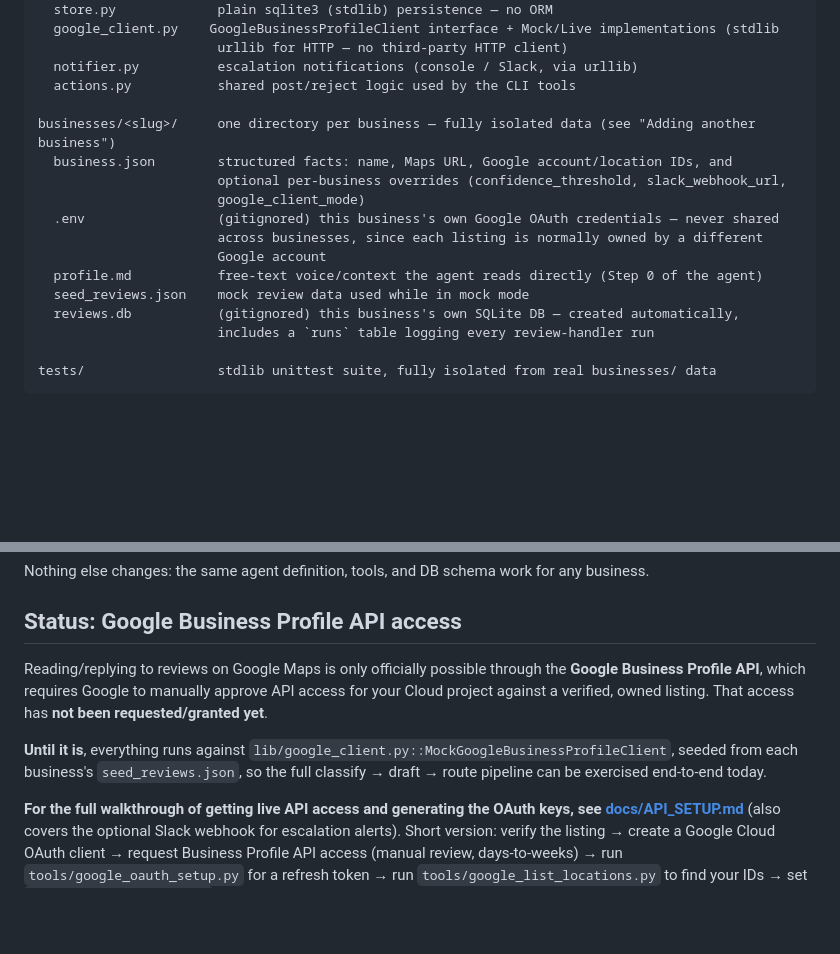
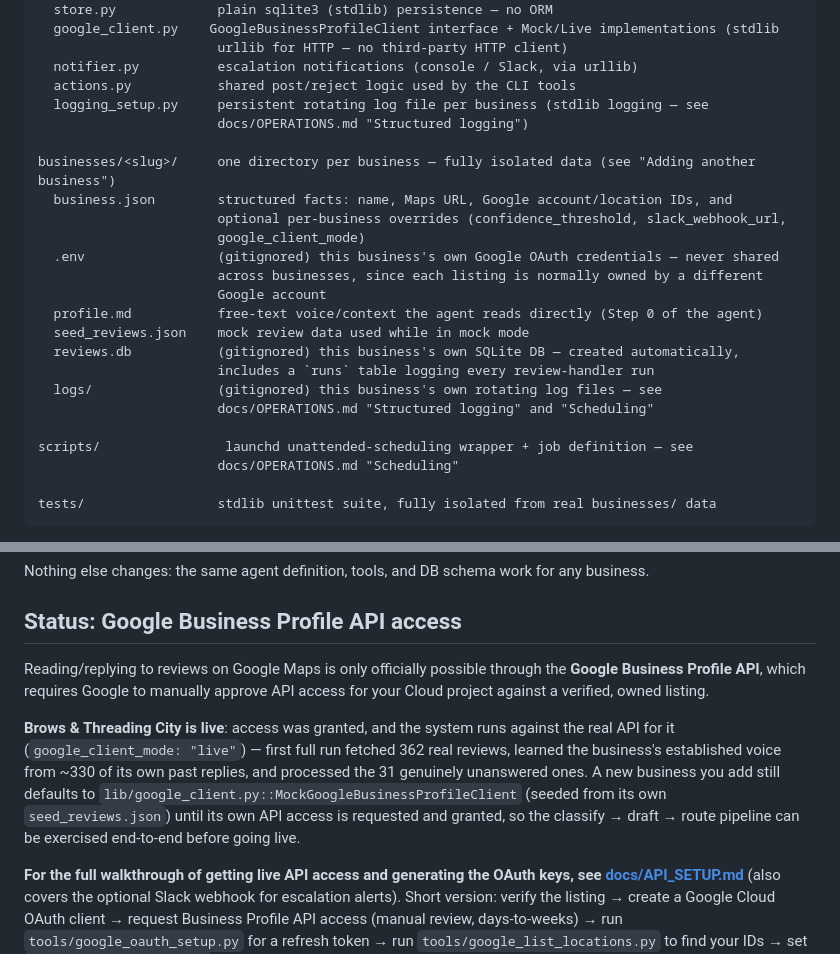
Before and after one commit to regmi-santosh/review-management, a Markdown page: README.md, 2 parts joined by grey strips. Drawn GitHub-style; blank space fills up the shorter version.

Commit message:
Fix stale docs: README file tree missing logging_setup.py/logs/scripts, outdated live-API status, and a Telegram mention that doesn't exist in this codebase
README's "Status" section still said Google API access hadn't been
granted, though the go-live commit (8e7f7d4) shipped hours earlier in
this same session - Brows & Threading City has been running against the
real API since then. The lib/ and businesses/<slug>/ file trees were
missing logging_setup.py, logs/, and scripts/, added by the prior
commit but never added to the tree. OPERATIONS.md's scheduling section
mentioned "Telegram credentials" - this system only has Slack
integration, never Telegram; likely a copy/paste slip.

Co-Authored-By: Claude Sonnet 5 <noreply@anthropic.com>

````diff
--- a/README.md
+++ b/README.md
@@ -41,6 +41,8 @@ lib/                  shared code the tools above import (no ORM, no web framewo
                        urllib for HTTP — no third-party HTTP client)
   notifier.py          escalation notifications (console / Slack, via urllib)
   actions.py           shared post/reject logic used by the CLI tools
+  logging_setup.py     persistent rotating log file per business (stdlib logging — see
+                       docs/OPERATIONS.md "Structured logging")
 
 businesses/<slug>/     one directory per business — fully isolated data (see "Adding another business")
   business.json        structured facts: name, Maps URL, Google account/location IDs, and
@@ -53,6 +55,11 @@ businesses/<slug>/     one directory per business — fully isolated data (see "
   seed_reviews.json    mock review data used while in mock mode
   reviews.db           (gitignored) this business's own SQLite DB — created automatically,
                        includes a `runs` table logging every review-handler run
+  logs/                (gitignored) this business's own rotating log files — see
+                       docs/OPERATIONS.md "Structured logging" and "Scheduling"
+
+scripts/                launchd unattended-scheduling wrapper + job definition — see
+                       docs/OPERATIONS.md "Scheduling"
 
 tests/                 stdlib unittest suite, fully isolated from real businesses/ data
 ```
@@ -101,9 +108,9 @@ Nothing else changes: the same agent definition, tools, and DB schema work for a
 
 ## Status: Google Business Profile API access
 
-Reading/replying to reviews on Google Maps is only officially possible through the **Google Business Profile API**, which requires Google to manually approve API access for your Cloud project against a verified, owned listing. That access has **not been requested/granted yet**.
+Reading/replying to reviews on Google Maps is only officially possible through the **Google Business Profile API**, which requires Google to manually approve API access for your Cloud project against a verified, owned listing.
 
-**Until it is**, everything runs against `lib/google_client.py::MockGoogleBusinessProfileClient`, seeded from each business's `seed_reviews.json`, so the full classify → draft → route pipeline can be exercised end-to-end today.
+**Brows & Threading City is live**: access was granted, and the system runs against the real API for it (`google_client_mode: "live"`) — first full run fetched 362 real reviews, learned the business's established voice from ~330 of its own past replies, and processed the 31 genuinely unanswered ones. A new business you add still defaults to `lib/google_client.py::MockGoogleBusinessProfileClient` (seeded from its own `seed_reviews.json`) until its own API access is requested and granted, so the classify → draft → route pipeline can be exercised end-to-end before going live.
 
 **For the full walkthrough of getting live API access and generating the OAuth keys, see [docs/API_SETUP.md](docs/API_SETUP.md)** (also covers the optional Slack webhook for escalation alerts). Short version: verify the listing → create a Google Cloud OAuth client → request Business Profile API access (manual review, days-to-weeks) → run `tools/google_oauth_setup.py` for a refresh token → run `tools/google_list_locations.py` to find your IDs → set `GOOGLE_CLIENT_MODE=live`.
 
````
Also changed, not shown: docs/OPERATIONS.md (+1 -1 lines).
